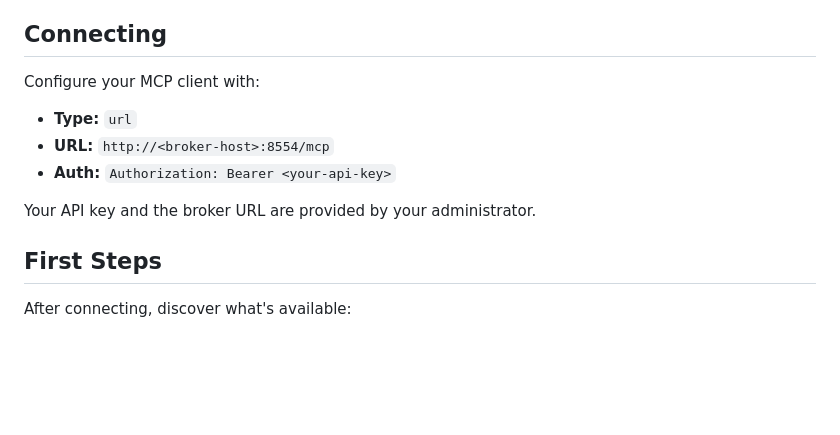
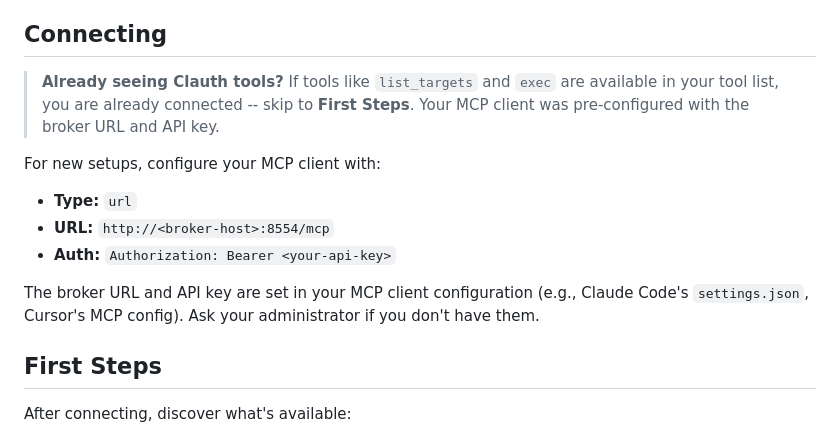
Before and after one commit to EphyrAI/Ephyr, a Markdown page: CLAUTH.md, the part around the change. Rendered like a GitHub page; blank space fills up the shorter version.

Commit message:
docs: clarify CLAUTH.md for agents already connected via MCP
Add callout telling agents that if they can see Clauth tools, they are
already connected and should skip to First Steps. Removes confusion
where agents read "provided by your administrator" and stall.

```diff
--- a/CLAUTH.md
+++ b/CLAUTH.md
@@ -8,12 +8,14 @@ Clauth is an access broker for AI agents. You connect to one MCP endpoint and ge
 
 ## Connecting
 
-Configure your MCP client with:
+> **Already seeing Clauth tools?** If tools like `list_targets` and `exec` are available in your tool list, you are already connected -- skip to **First Steps**. Your MCP client was pre-configured with the broker URL and API key.
+
+For new setups, configure your MCP client with:
 - **Type:** `url`
 - **URL:** `http://<broker-host>:8554/mcp`
 - **Auth:** `Authorization: Bearer <your-api-key>`
 
-Your API key and the broker URL are provided by your administrator.
+The broker URL and API key are set in your MCP client configuration (e.g., Claude Code's `settings.json`, Cursor's MCP config). Ask your administrator if you don't have them.
 
 ## First Steps
 
```
